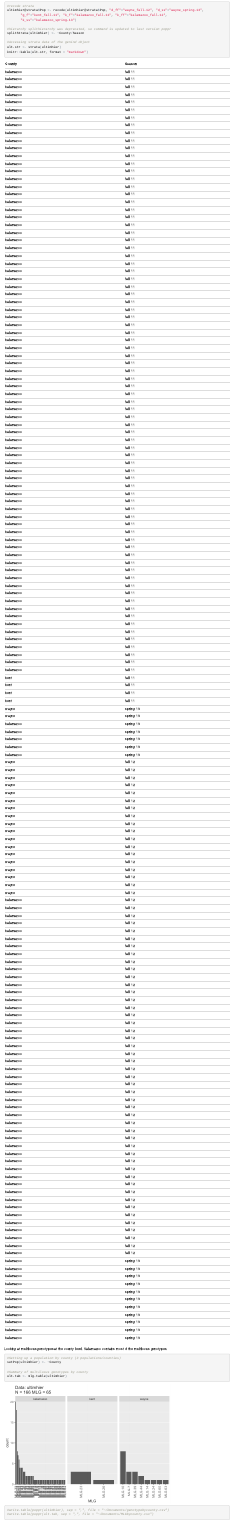
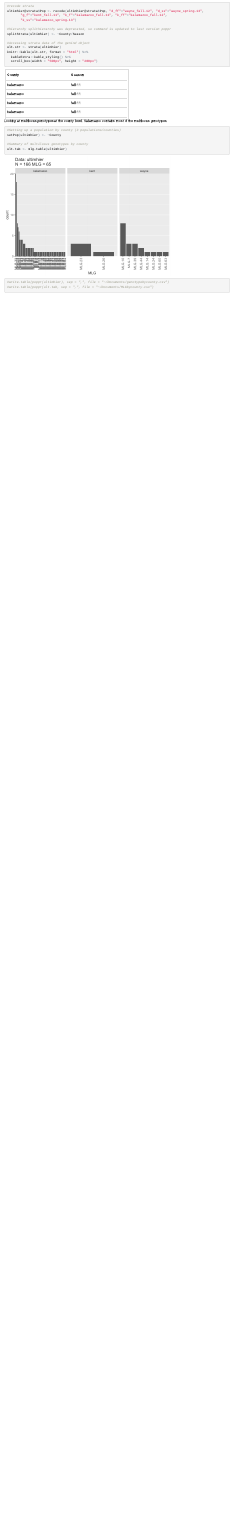
Before and after one commit to jdelcastillo1/Pythium_Pop, an R Markdown document (analysis/Pythium_popgen.Rmd): the page in a window 1100 px wide, from 2520 px down before the commit and from 2580 px down after it, so that both start at the same text. The pictures show the output file analysis/Pythium_popgen.html that the author committed with the source, opened offline.

Commit message:
Update knitted md file

````diff
--- a/analysis/Pythium_popgen.Rmd
+++ b/analysis/Pythium_popgen.Rmd
@@ -22,7 +22,7 @@ sapply(pkg, require, character.only = TRUE)
 
 
 ```{r libraries, echo=FALSE, message=FALSE, results='hide'}
-packages <- c("ggplot2","RColorBrewer","poppr", "dplyr", "knitr")
+packages <- c("ggplot2","RColorBrewer","poppr", "dplyr", "knitr","kableExtra")
 ipak(packages)
 ```
 
@@ -83,8 +83,11 @@ splitStrata(ultimhier) <- ~County/Season
 
 #Accessing strata data of the genind object
 ult.str <- strata(ultimhier)
-knitr::kable(ult.str, format = "markdown")
+knitr::kable(ult.str, format = "html") %>%
+  kableExtra::kable_styling() %>%
+  scroll_box(width = "500px", height = "200px")
 ```
+
 
 Looking at multilocus genotypes at the county level.  Kalamazoo contains most of the multilocus genotypes.
 ```{r county_pop}
````
Also changed, not shown: analysis/Pythium_popgen.html, analysis/Pythium_popgen.md, analysis/Pythium_popgen_files/figure-html/locus_genotype-1.png.
